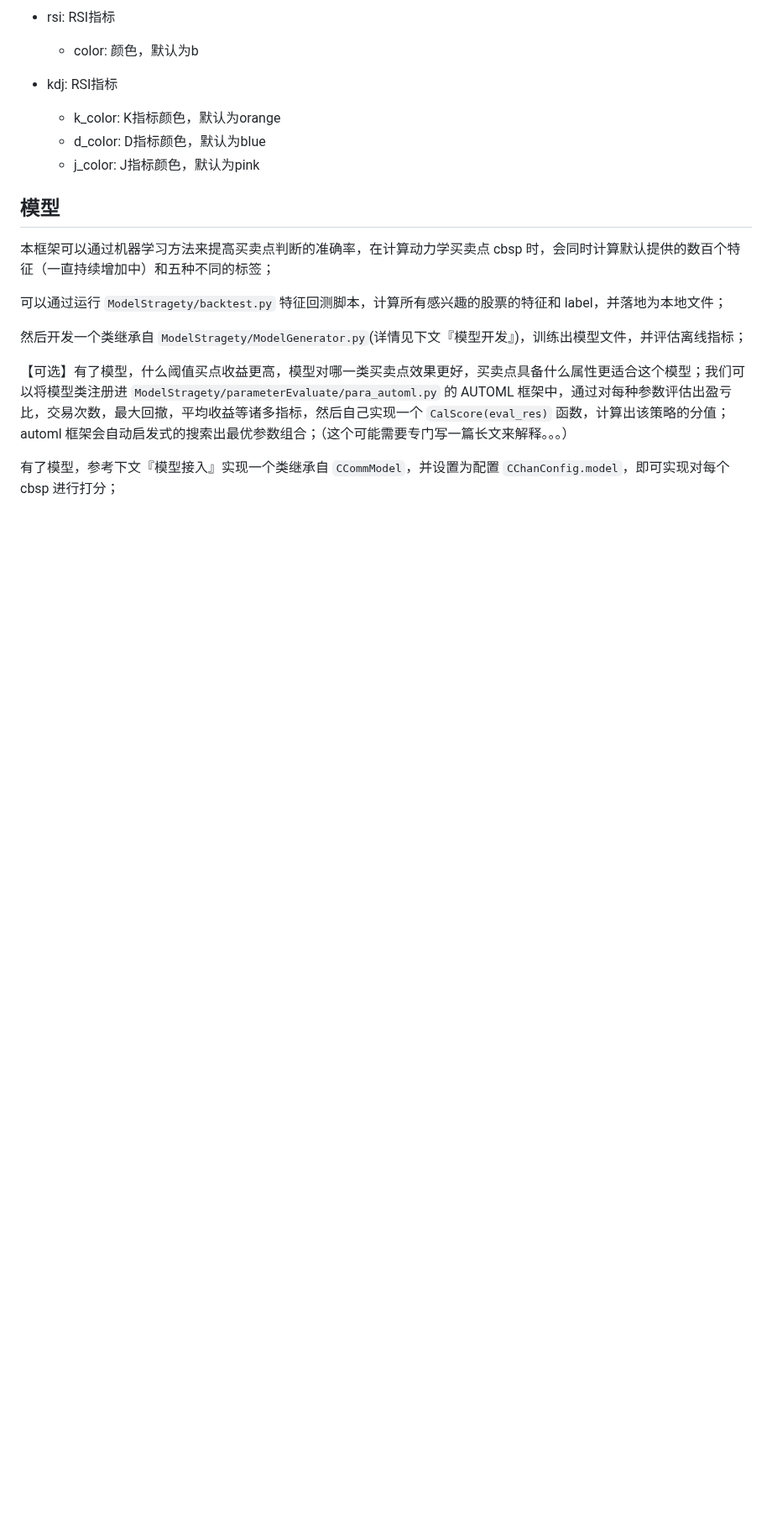
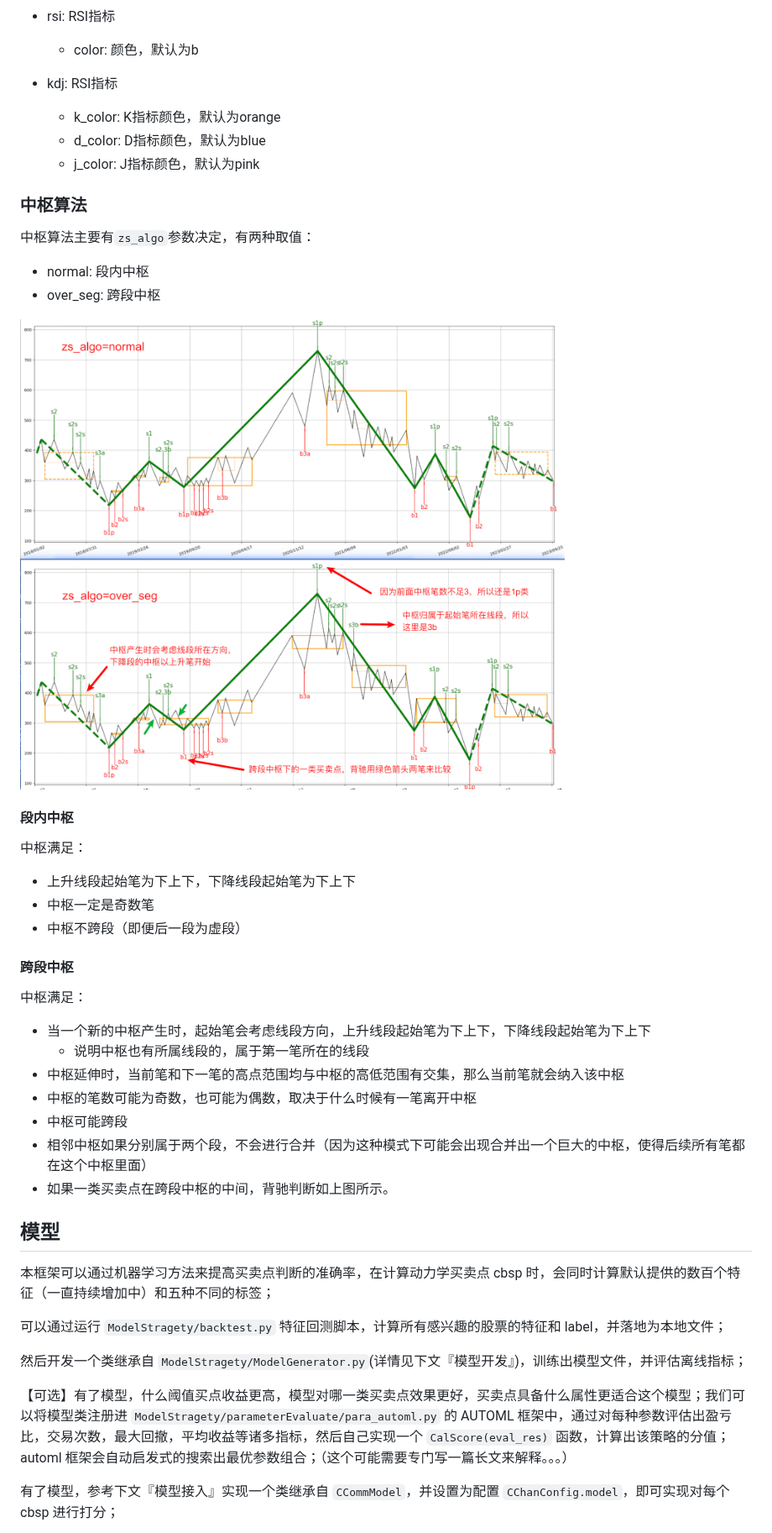
Before and after one commit to Vespa314/chan.py, a Markdown page: README.md, the part around one of its changes. Shown at 84% size. Drawn GitHub-style; pictures changed too: Image/zs_algo.png (added); blank space fills up the shorter version.

```diff
--- a/README.md
+++ b/README.md
@@ -939,6 +941,31 @@ CPlotDriver 和 CAnimateDriver 参数，用于控制绘制哪些元素
     - j_color: J指标颜色，默认为pink
 
 
+### 中枢算法
+中枢算法主要有`zs_algo`参数决定，有两种取值：
+- normal: 段内中枢
+- over_seg: 跨段中枢
+
+<img src="./Image/zs_algo.png" />
+
+#### 段内中枢
+中枢满足：
+- 上升线段起始笔为下上下，下降线段起始笔为下上下
+- 中枢一定是奇数笔
+- 中枢不跨段（即便后一段为虚段）
+
+
+#### 跨段中枢
+中枢满足：
+- 当一个新的中枢产生时，起始笔会考虑线段方向，上升线段起始笔为下上下，下降线段起始笔为下上下
+  - 说明中枢也有所属线段的，属于第一笔所在的线段
+- 中枢延伸时，当前笔和下一笔的高点范围均与中枢的高低范围有交集，那么当前笔就会纳入该中枢
+- 中枢的笔数可能为奇数，也可能为偶数，取决于什么时候有一笔离开中枢
+- 中枢可能跨段
+- 相邻中枢如果分别属于两个段，不会进行合并（因为这种模式下可能会出现合并出一个巨大的中枢，使得后续所有笔都在这个中枢里面）
+- 如果一类买卖点在跨段中枢的中间，背驰判断如上图所示。
+
+
 ## 模型
 本框架可以通过机器学习方法来提高买卖点判断的准确率，在计算动力学买卖点 cbsp 时，会同时计算默认提供的数百个特征（一直持续增加中）和五种不同的标签；
 
```
Also changed, not shown: other parts of README.md (+6 -4 lines), quick_guide.md (+31 -6 lines), 6 other files.
